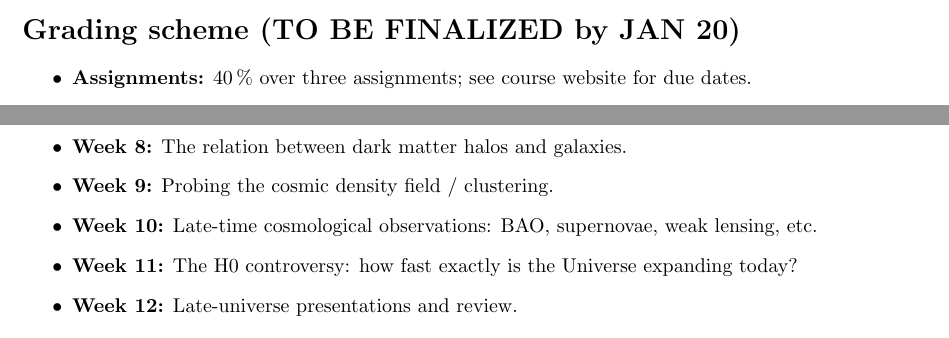
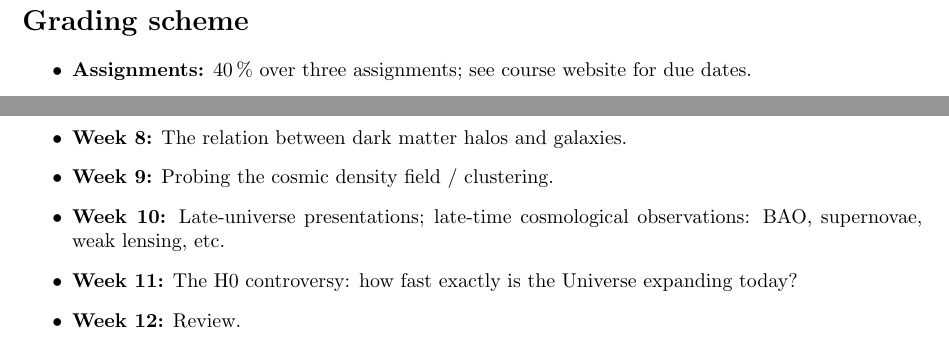
Before and after one commit to jobovy/AST1430-grad-cosmology, a LaTeX document (syllabus/syllabus-ast1430.tex): two parts of pages 2 and 3 of 3, joined at a grey line, cut at the place of the change. Compiled offline with pdfLaTeX; a LaTeX package or settings file that is missing is left out.

Commit message:
Update schedule on syllabus

```diff
--- a/syllabus/syllabus-ast1430.tex
+++ b/syllabus/syllabus-ast1430.tex
@@ -90,7 +90,7 @@ further reading:
 
 \end{itemize}
 
-\section*{Grading scheme (TO BE FINALIZED by JAN 20)}
+\section*{Grading scheme}
 
 \begin{itemize}
 
@@ -172,13 +172,13 @@ From Appendix D of the Academic Integrity Handbook:
 
   \item {\bf Week 9:} Probing the cosmic density field / clustering.
 
-  \item {\bf Week 10:} Late-time cosmological observations: BAO, supernovae,
-  weak lensing, etc.
+  \item {\bf Week 10:} Late-universe presentations; late-time cosmological
+  observations: BAO, supernovae, weak lensing, etc.
 
   \item {\bf Week 11:} The H0 controversy: how fast exactly is the Universe
   expanding today?
 
-  \item {\bf Week 12:} Late-universe presentations and review.
+  \item {\bf Week 12:} Review.
 
 \end{itemize}
 
```
Also changed, not shown: syllabus/syllabus-ast1430.pdf.
